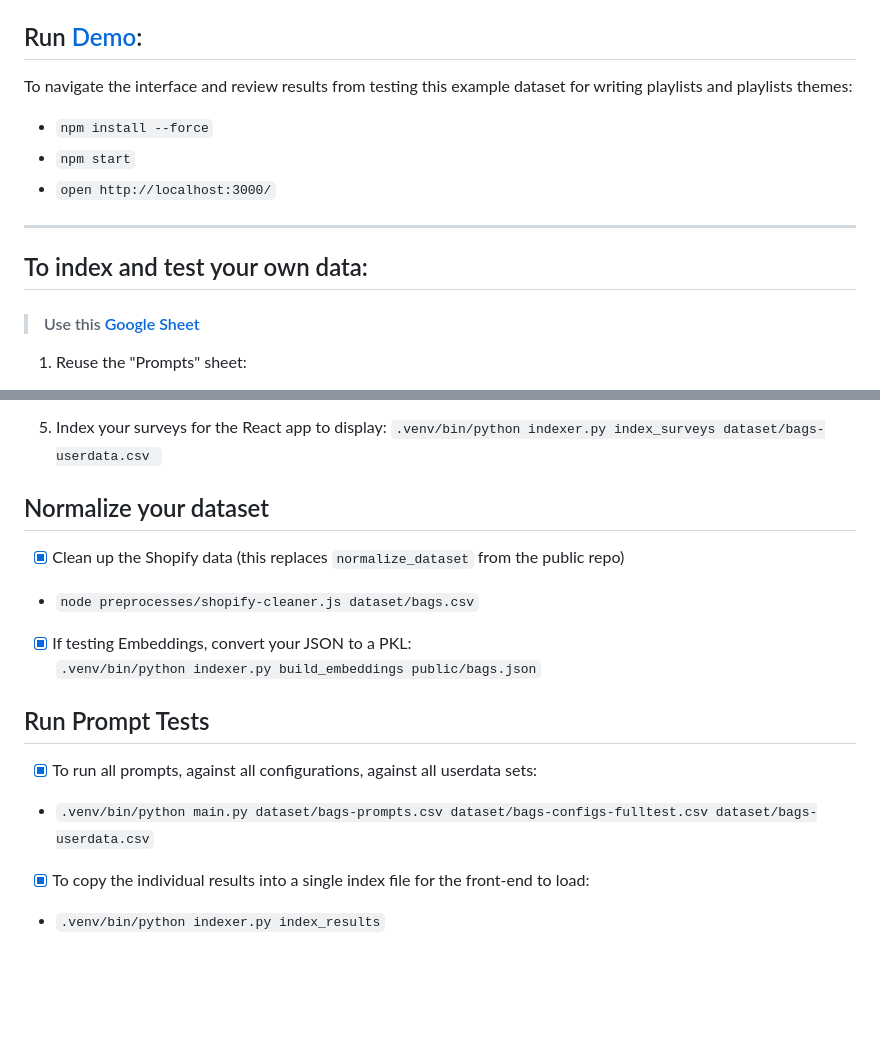
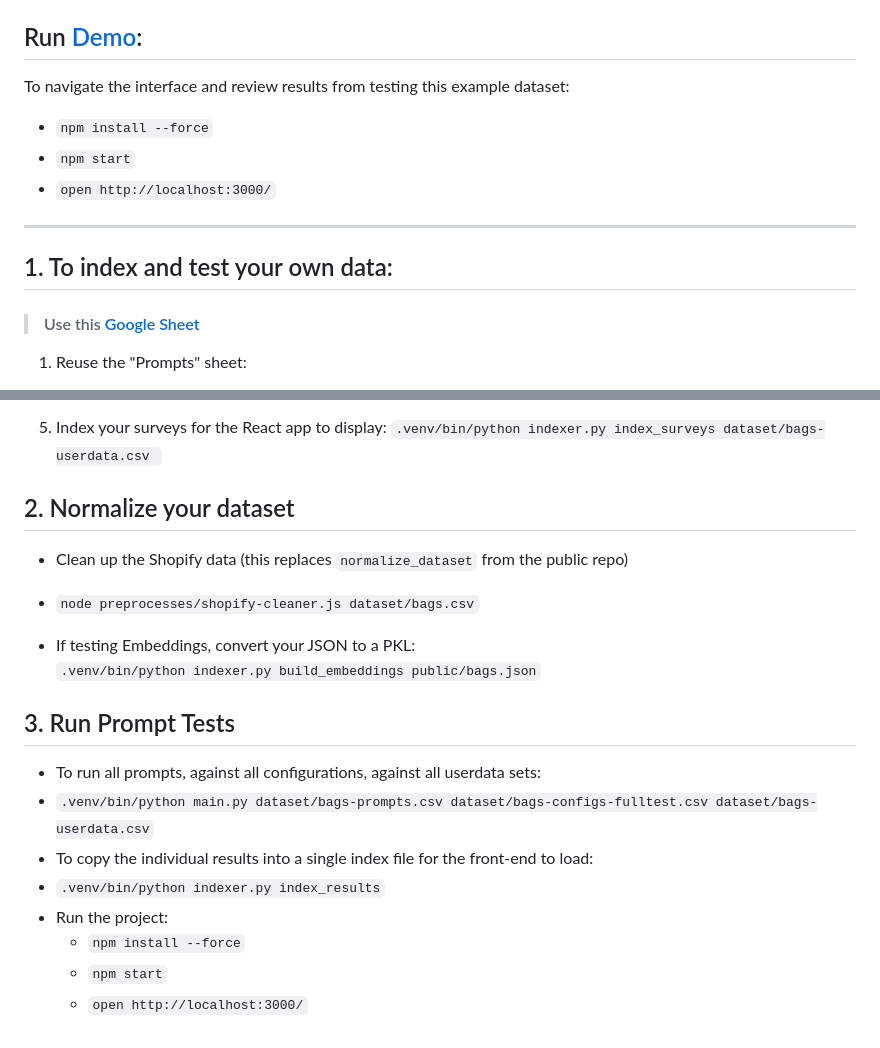
Before and after one commit to eliataylor/promptautomator, a Markdown page: README.md, 2 parts joined by grey strips. Drawn GitHub-style; blank space fills up the shorter version.

```diff
--- a/README.md
+++ b/README.md
@@ -20,13 +20,13 @@ view demo: https://promptautomator.taylormadetraffic.com
 - `git push origin master`
 
 ## Run [Demo](https://promptautomator.taylormadetraffic.com):
-To navigate the interface and review results from testing this example dataset for writing playlists and playlists themes:
+To navigate the interface and review results from testing this example dataset:
 - `npm install --force`
 - `npm start`
 - `open http://localhost:3000/`
 
 ---
-## To index and test your own data:
+## 1. To index and test your own data:
 
 > #### Use this [Google Sheet](https://docs.google.com/spreadsheets/d/1xK9i_Qh_J1kbAMlPSlXf7nrT1HRV3RXzcq_0dmqPgNI/edit#gid=1914178484)
 
@@ -58,15 +58,19 @@ The following tokens will be replaced as described:
 
 5. Index your surveys for the React app to display: `.venv/bin/python indexer.py index_surveys dataset/bags-userdata.csv `
 
-## Normalize your dataset
--[x] Clean up the Shopify data (this replaces `normalize_dataset` from the public repo)
+## 2. Normalize your dataset
+- Clean up the Shopify data (this replaces `normalize_dataset` from the public repo)
 - `node preprocesses/shopify-cleaner.js dataset/bags.csv`
 
--[x] If testing Embeddings, convert your JSON to a PKL:
+- If testing Embeddings, convert your JSON to a PKL:
 `.venv/bin/python indexer.py build_embeddings public/bags.json`
 
-## Run Prompt Tests
-- [x] To run all prompts, against all configurations, against all userdata sets:
+## 3. Run Prompt Tests
+- To run all prompts, against all configurations, against all userdata sets:
 - `.venv/bin/python main.py dataset/bags-prompts.csv dataset/bags-configs-fulltest.csv dataset/bags-userdata.csv`
-- [x] To copy the individual results into a single index file for the front-end to load:
+- To copy the individual results into a single index file for the front-end to load:
 - `.venv/bin/python indexer.py index_results`
+- Run the project:
+  - `npm install --force`
+  - `npm start`
+  - `open http://localhost:3000/`
```
